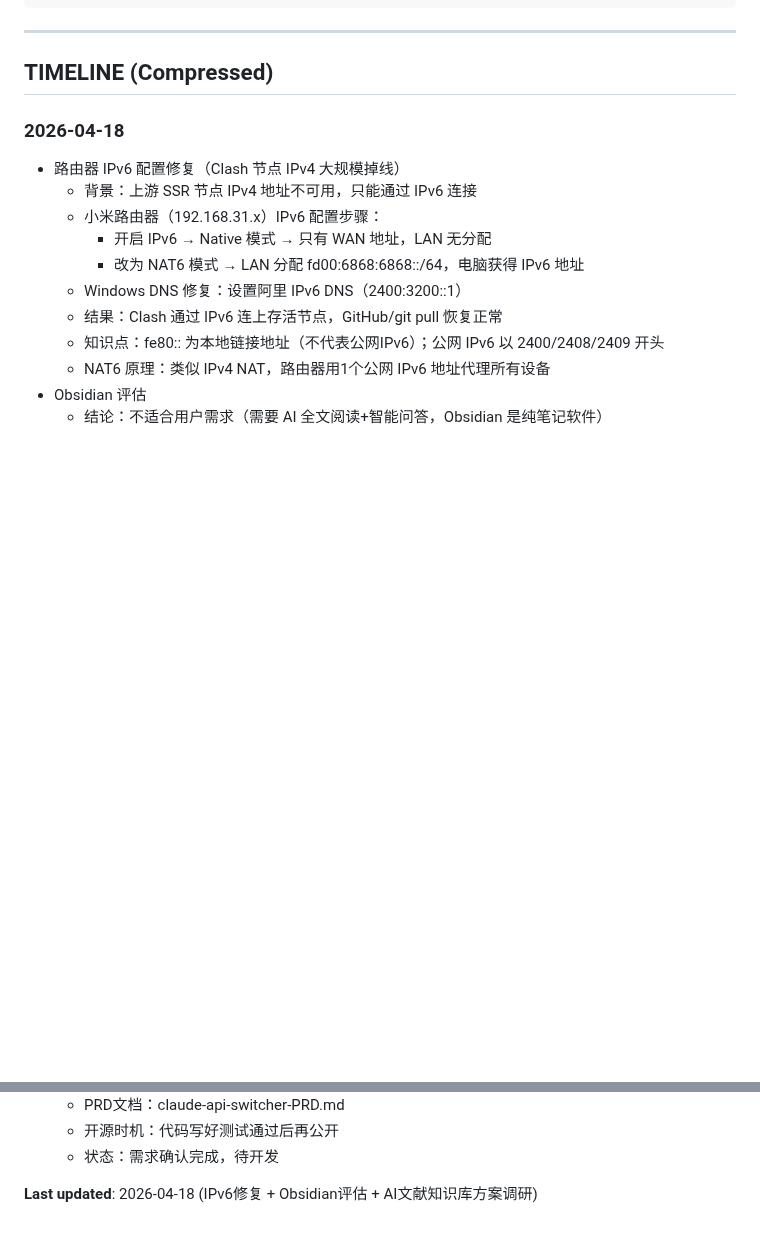
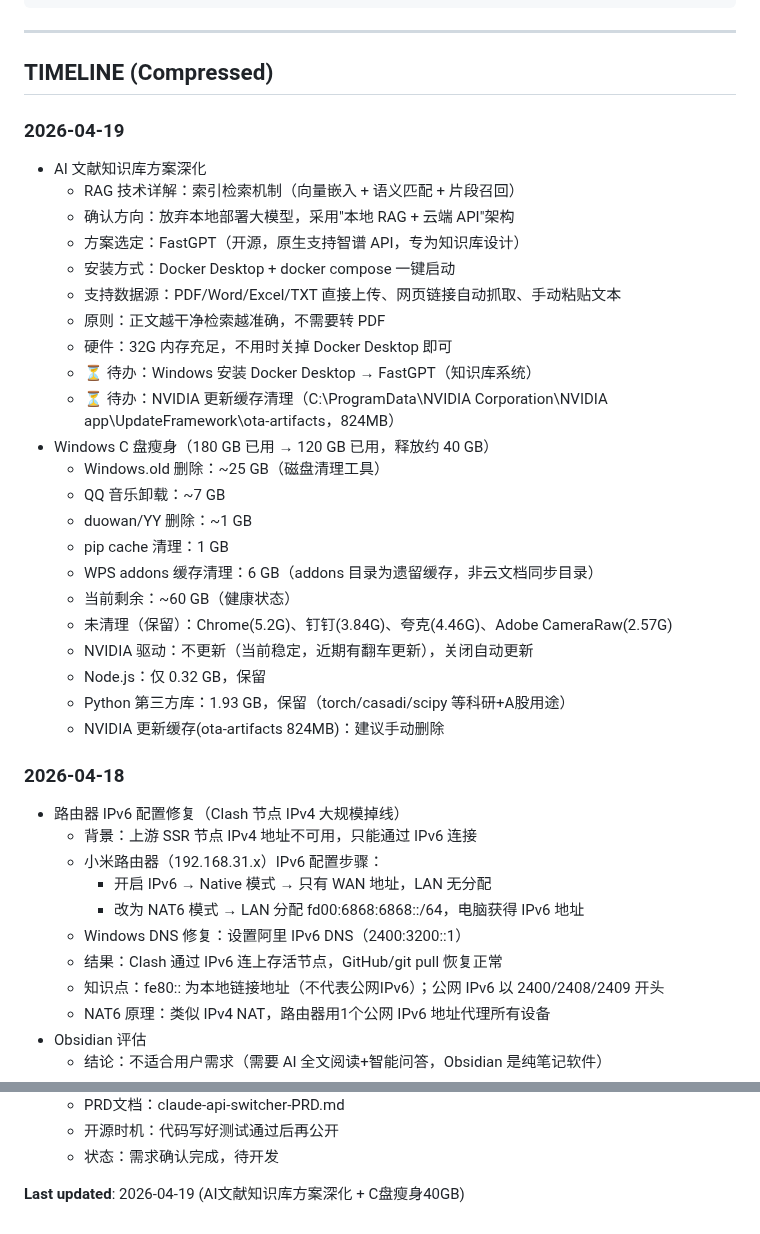
Before and after one commit to lartemac/VPT--, a Markdown page: memory.md, 2 parts joined by grey strips. Drawn GitHub-style; blank space fills up the shorter version.

Commit message:
更新 memory: 2026-04-19 AI文献知识库方案深化 + C盘瘦身40GB
- RAG技术方案确认：本地FastGPT + 智谱API
- C盘从19GB剩余清理至60GB（释放约40GB）
- 新增待办：安装Docker Desktop + FastGPT

Co-Authored-By: Claude Opus 4.7 <noreply@anthropic.com>

```diff
--- a/memory.md
+++ b/memory.md
@@ -245,6 +245,30 @@ Task: Convert CSV to Excel
 ---
 
 ## TIMELINE (Compressed)
+
+### 2026-04-19
++ AI 文献知识库方案深化
+  * RAG 技术详解：索引检索机制（向量嵌入 + 语义匹配 + 片段召回）
+  * 确认方向：放弃本地部署大模型，采用"本地 RAG + 云端 API"架构
+  * 方案选定：FastGPT（开源，原生支持智谱 API，专为知识库设计）
+  * 安装方式：Docker Desktop + docker compose 一键启动
+  * 支持数据源：PDF/Word/Excel/TXT 直接上传、网页链接自动抓取、手动粘贴文本
+  * 原则：正文越干净检索越准确，不需要转 PDF
+  * 硬件：32G 内存充足，不用时关掉 Docker Desktop 即可
+  * ⏳ 待办：Windows 安装 Docker Desktop → FastGPT（知识库系统）
+  * ⏳ 待办：NVIDIA 更新缓存清理（C:\ProgramData\NVIDIA Corporation\NVIDIA app\UpdateFramework\ota-artifacts，824MB）
++ Windows C 盘瘦身（180 GB 已用 → 120 GB 已用，释放约 40 GB）
+  * Windows.old 删除：~25 GB（磁盘清理工具）
+  * QQ 音乐卸载：~7 GB
+  * duowan/YY 删除：~1 GB
+  * pip cache 清理：1 GB
+  * WPS addons 缓存清理：6 GB（addons 目录为遗留缓存，非云文档同步目录）
+  * 当前剩余：~60 GB（健康状态）
+  * 未清理（保留）：Chrome(5.2G)、钉钉(3.84G)、夸克(4.46G)、Adobe CameraRaw(2.57G)
+  * NVIDIA 驱动：不更新（当前稳定，近期有翻车更新），关闭自动更新
+  * Node.js：仅 0.32 GB，保留
+  * Python 第三方库：1.93 GB，保留（torch/casadi/scipy 等科研+A股用途）
+  * NVIDIA 更新缓存(ota-artifacts 824MB)：建议手动删除
 
 ### 2026-04-18
 + 路由器 IPv6 配置修复（Clash 节点 IPv4 大规模掉线）
@@ -729,4 +753,4 @@ Task: Convert CSV to Excel
   * 开源时机：代码写好测试通过后再公开
   * 状态：需求确认完成，待开发
 
-**Last updated**: 2026-04-18 (IPv6修复 + Obsidian评估 + AI文献知识库方案调研)
+**Last updated**: 2026-04-19 (AI文献知识库方案深化 + C盘瘦身40GB)
```
